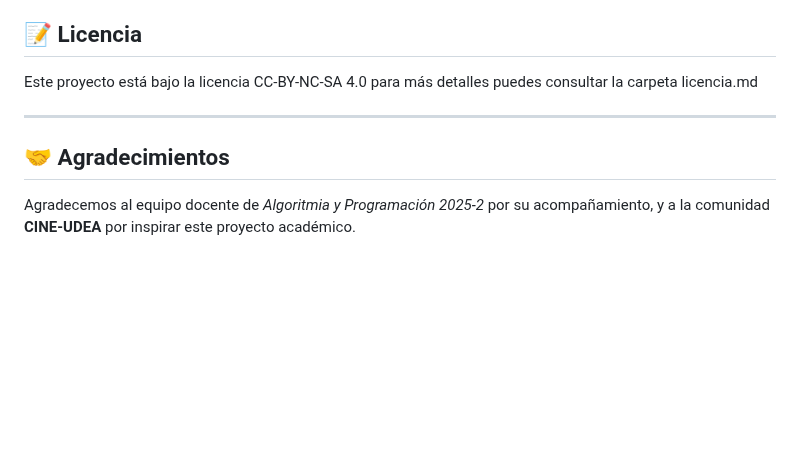
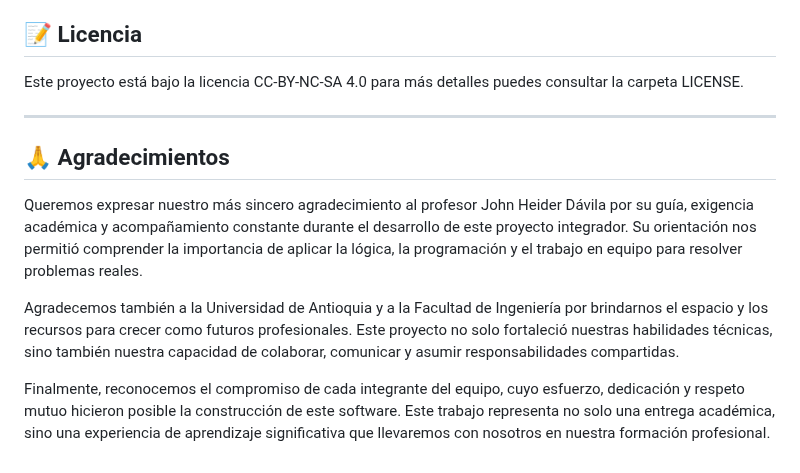
Before and after one commit to isabellalondono-code/LUCES-CAMARA...UDEA-, a Markdown page: README.md, the part around the change. Rendered like a GitHub page; blank space fills up the shorter version.

Commit message:
Revise license and acknowledgments in README
Updated license reference and enhanced acknowledgments section.

```diff
--- a/README.md
+++ b/README.md
@@ -94,13 +94,17 @@ El desarrollo se realizó bajo una metodología ágil, con división de roles, r
 
 ## 📝 Licencia
 
-Este proyecto está bajo la licencia CC-BY-NC-SA 4.0 para más detalles puedes consultar la carpeta licencia.md
+Este proyecto está bajo la licencia CC-BY-NC-SA 4.0 para más detalles puedes consultar la carpeta LICENSE.
 
 ---
 
-## 🤝 Agradecimientos
+## 🙏 Agradecimientos
 
-Agradecemos al equipo docente de *Algoritmia y Programación 2025-2* por su acompañamiento, y a la comunidad **CINE-UDEA** por inspirar este proyecto académico.
+Queremos expresar nuestro más sincero agradecimiento al profesor John Heider Dávila por su guía, exigencia académica y acompañamiento constante durante el desarrollo de este proyecto integrador. Su orientación nos permitió comprender la importancia de aplicar la lógica, la programación y el trabajo en equipo para resolver problemas reales.
+
+Agradecemos también a la Universidad de Antioquia y a la Facultad de Ingeniería por brindarnos el espacio y los recursos para crecer como futuros profesionales. Este proyecto no solo fortaleció nuestras habilidades técnicas, sino también nuestra capacidad de colaborar, comunicar y asumir responsabilidades compartidas.
+
+Finalmente, reconocemos el compromiso de cada integrante del equipo, cuyo esfuerzo, dedicación y respeto mutuo hicieron posible la construcción de este software. Este trabajo representa no solo una entrega académica, sino una experiencia de aprendizaje significativa que llevaremos con nosotros en nuestra formación profesional.
 
 <!-- actividad:start -->
 <!-- actividad:end -->
```
